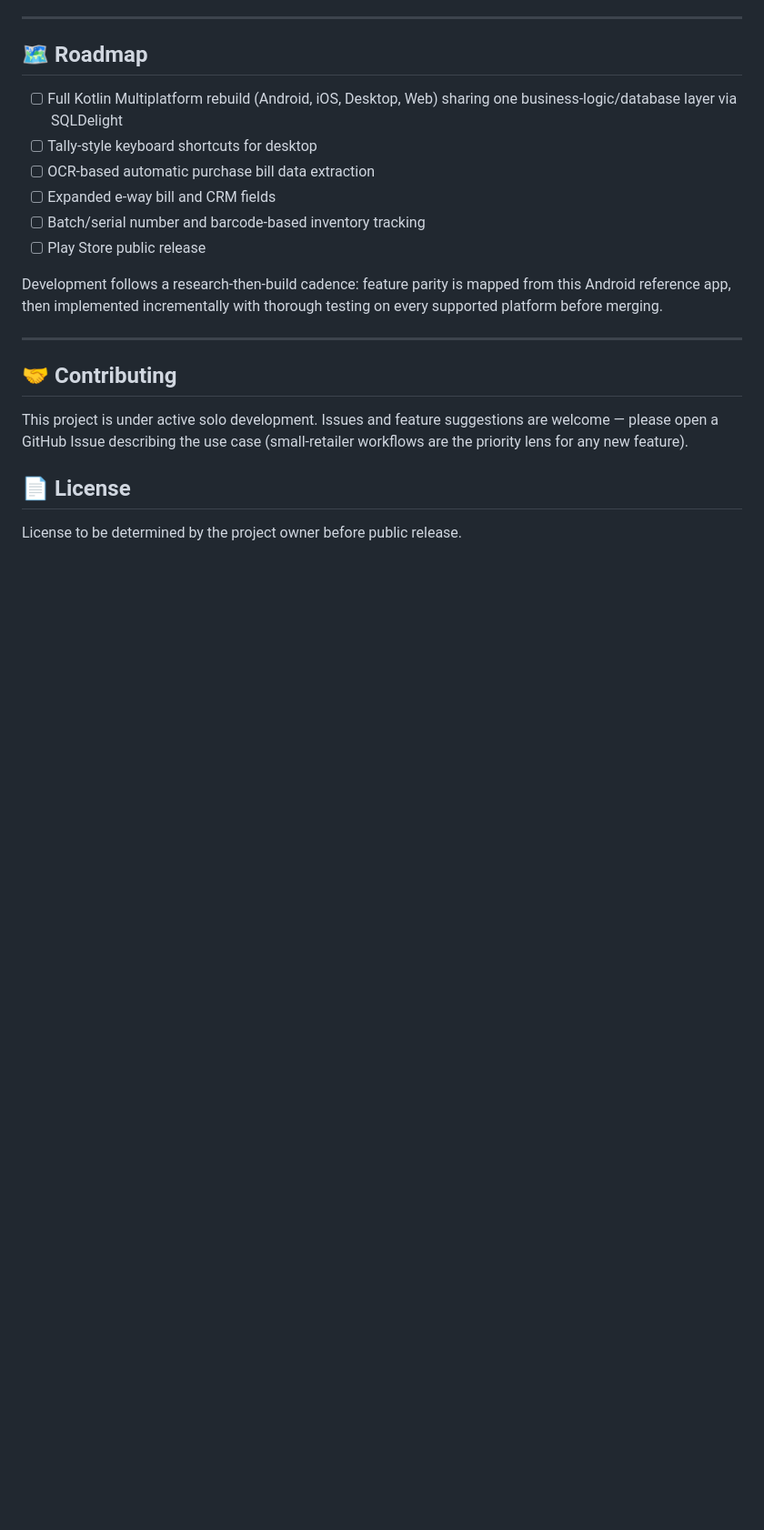
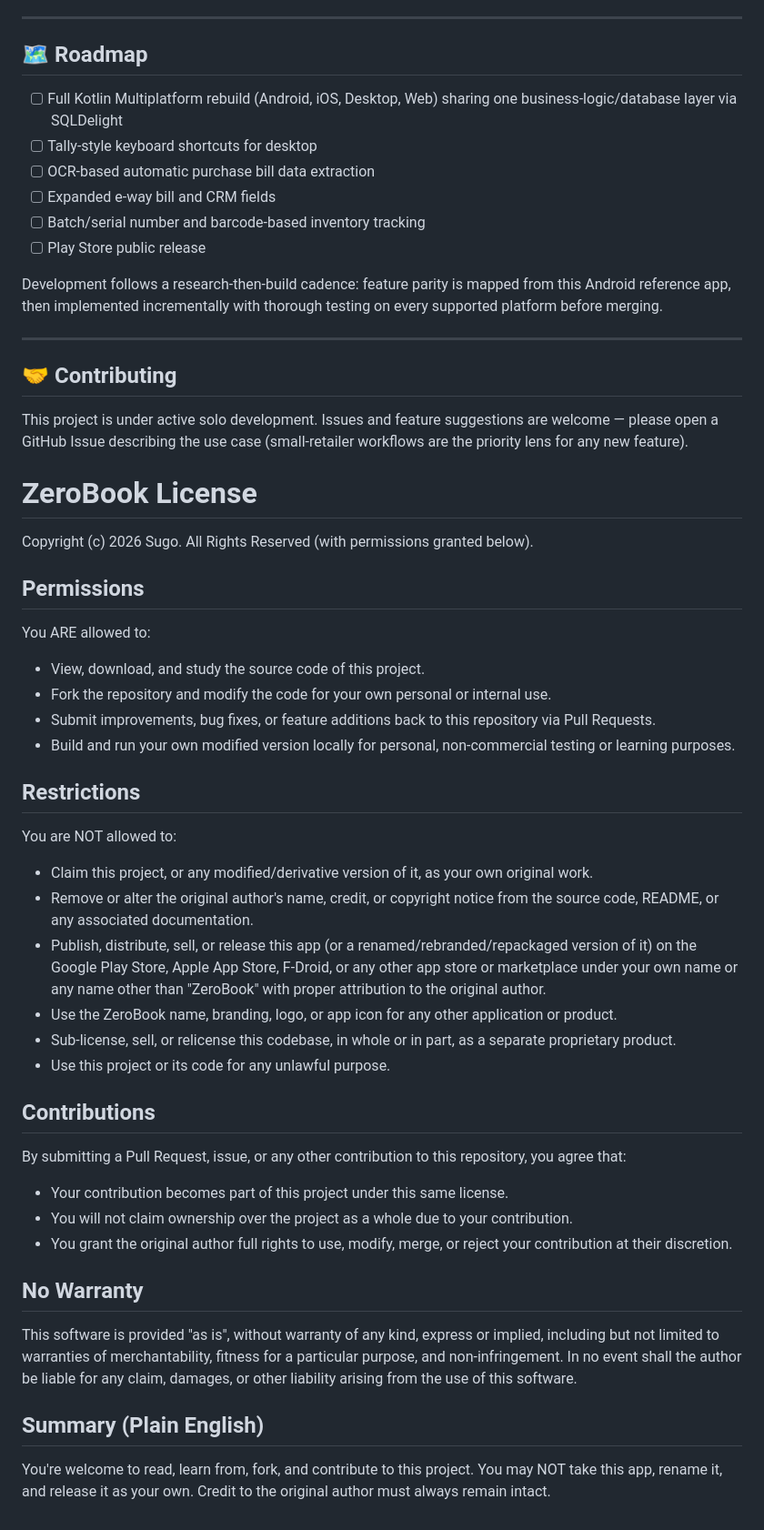
Before and after one commit to sourish-dutta-sugo/ZeroBook, a Markdown page: README.md, the part around the change. Shown at 91% size. Drawn GitHub-style; blank space fills up the shorter version.

```diff
--- a/README.md
+++ b/README.md
@@ -125,6 +125,40 @@ Development follows a research-then-build cadence: feature parity is mapped from
 
 This project is under active solo development. Issues and feature suggestions are welcome — please open a GitHub Issue describing the use case (small-retailer workflows are the priority lens for any new feature).
 
-## 📄 License
 
-License to be determined by the project owner before public release.
+# ZeroBook License
+
+Copyright (c) 2026 Sugo. All Rights Reserved (with permissions granted below).
+
+## Permissions
+
+You ARE allowed to:
+- View, download, and study the source code of this project.
+- Fork the repository and modify the code for your own personal or internal use.
+- Submit improvements, bug fixes, or feature additions back to this repository via Pull Requests.
+- Build and run your own modified version locally for personal, non-commercial testing or learning purposes.
+
+## Restrictions
+
+You are NOT allowed to:
+- Claim this project, or any modified/derivative version of it, as your own original work.
+- Remove or alter the original author's name, credit, or copyright notice from the source code, README, or any associated documentation.
+- Publish, distribute, sell, or release this app (or a renamed/rebranded/repackaged version of it) on the Google Play Store, Apple App Store, F-Droid, or any other app store or marketplace under your own name or any name other than "ZeroBook" with proper attribution to the original author.
+- Use the ZeroBook name, branding, logo, or app icon for any other application or product.
+- Sub-license, sell, or relicense this codebase, in whole or in part, as a separate proprietary product.
+- Use this project or its code for any unlawful purpose.
+
+## Contributions
+
+By submitting a Pull Request, issue, or any other contribution to this repository, you agree that:
+- Your contribution becomes part of this project under this same license.
+- You will not claim ownership over the project as a whole due to your contribution.
+- You grant the original author full rights to use, modify, merge, or reject your contribution at their discretion.
+
+## No Warranty
+
+This software is provided "as is", without warranty of any kind, express or implied, including but not limited to warranties of merchantability, fitness for a particular purpose, and non-infringement. In no event shall the author be liable for any claim, damages, or other liability arising from the use of this software.
+
+## Summary (Plain English)
+
+You're welcome to read, learn from, fork, and contribute to this project. You may NOT take this app, rename it, and release it as your own. Credit to the original author must always remain intact.
```
